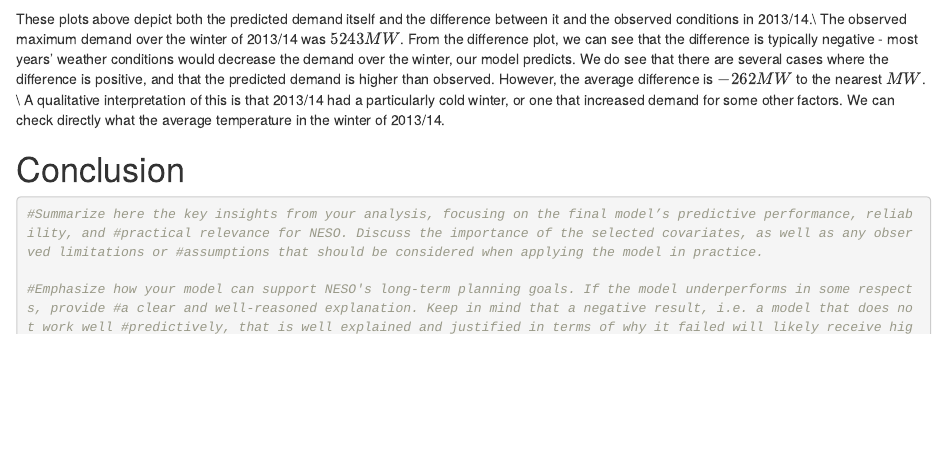
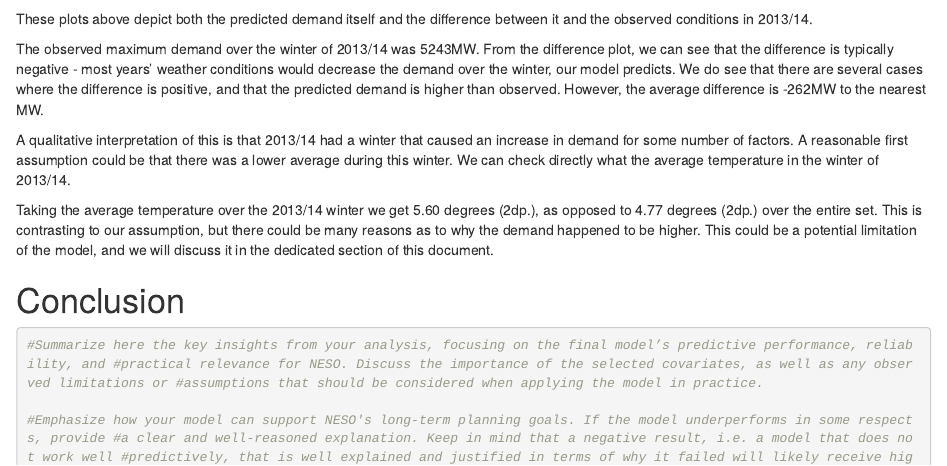
Before and after one commit to matiasarmengol/Stats_project_group, an R Markdown document (Report_project02.Rmd): the page in a window 1100 px wide, from 3100 px down. Rendered offline with R 4.5, knitr and Pandoc, with nearby package versions; some code elsewhere in the file could not run offline.

Commit message:
finished compare winter

````diff
--- a/Report_project02.Rmd
+++ b/Report_project02.Rmd
@@ -184,9 +188,12 @@ ggplot(data = comparisons_df, aes(x = other_year, y = diff)) +
   ) +
   theme_minimal()
 ```
-These plots above depict both the predicted demand itself and the difference between it and the observed conditions in 2013/14.\\
-The observed maximum demand over the winter of 2013/14 was $5243MW$. From the difference plot, we can see that the difference is typically negative - most years' weather conditions would decrease the demand over the winter, our model predicts. We do see that there are several cases where the difference is positive, and that the predicted demand is higher than observed. However, the average difference is $-262MW$ to the nearest $MW$. \\
-A qualitative interpretation of this is that 2013/14 had a particularly cold winter, or one that increased demand for some other factors. We can check directly what the average temperature in the winter of 2013/14.
+
+These plots above depict both the predicted demand itself and the difference between it and the observed conditions in 2013/14.
+
+The observed maximum demand over the winter of 2013/14 was 5243MW. From the difference plot, we can see that the difference is typically negative - most years' weather conditions would decrease the demand over the winter, our model predicts. We do see that there are several cases where the difference is positive, and that the predicted demand is higher than observed. However, the average difference is -262MW to the nearest MW.
+
+A qualitative interpretation of this is that 2013/14 had a winter that caused an increase in demand for some number of factors. A reasonable first assumption could be that there was a lower average during this winter. We can check directly what the average temperature in the winter of 2013/14.
 
 ```{r check_temp, include=FALSE}
 
@@ -200,7 +207,7 @@ print(this_average)
 print(all_average)
 
 ```
-
+Taking the average temperature over the 2013/14 winter we get 5.60 degrees (2dp.), as opposed to 4.77 degrees (2dp.) over the entire set. This is contrasting to our assumption, but there could be many reasons as to why the demand happened to be higher. This could be a potential limitation of the model, and we will discuss it in the dedicated section of this document.
 
 # Conclusion
 ```{r section 4 instructions}
````
Also changed, not shown: Report_project02.html, Report_project02.Rmd (4 more changed lines).
